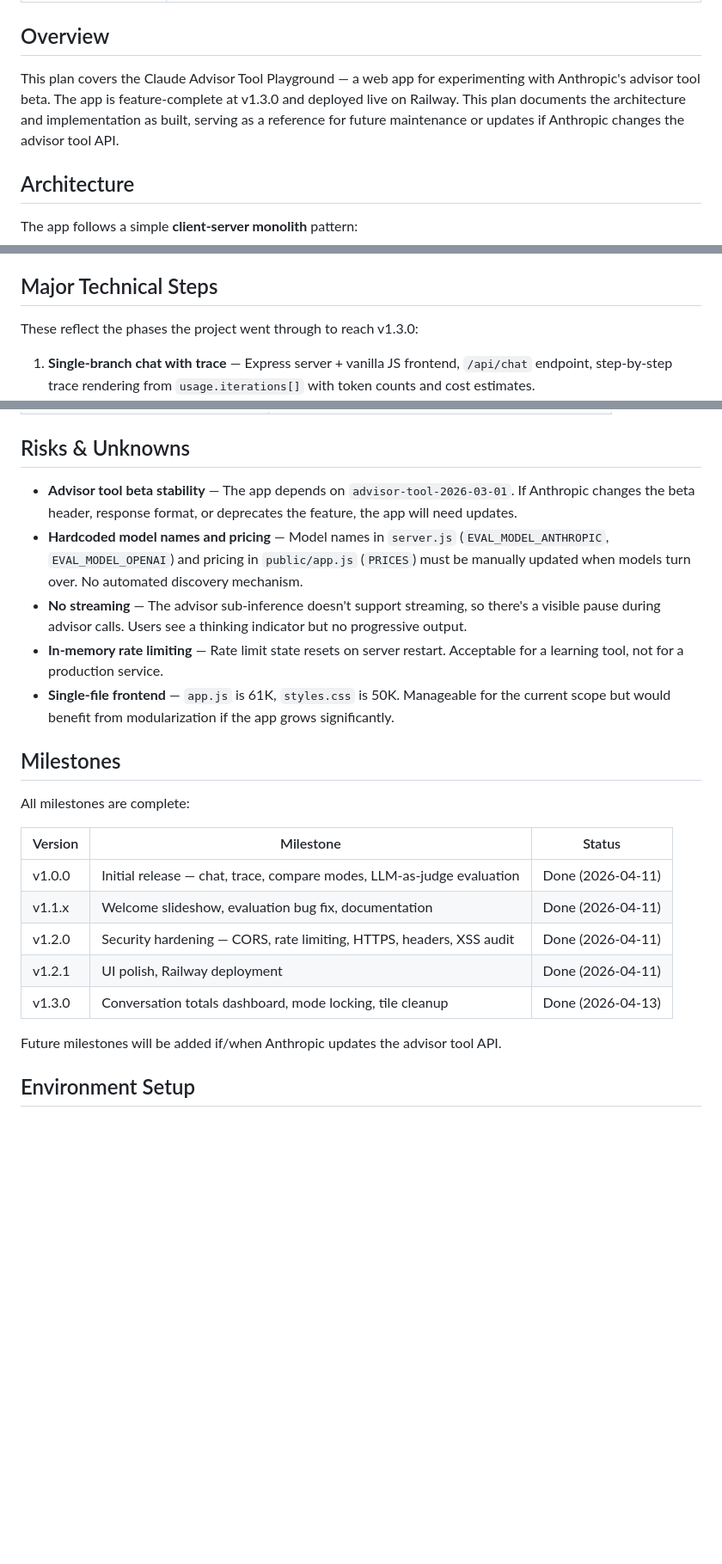
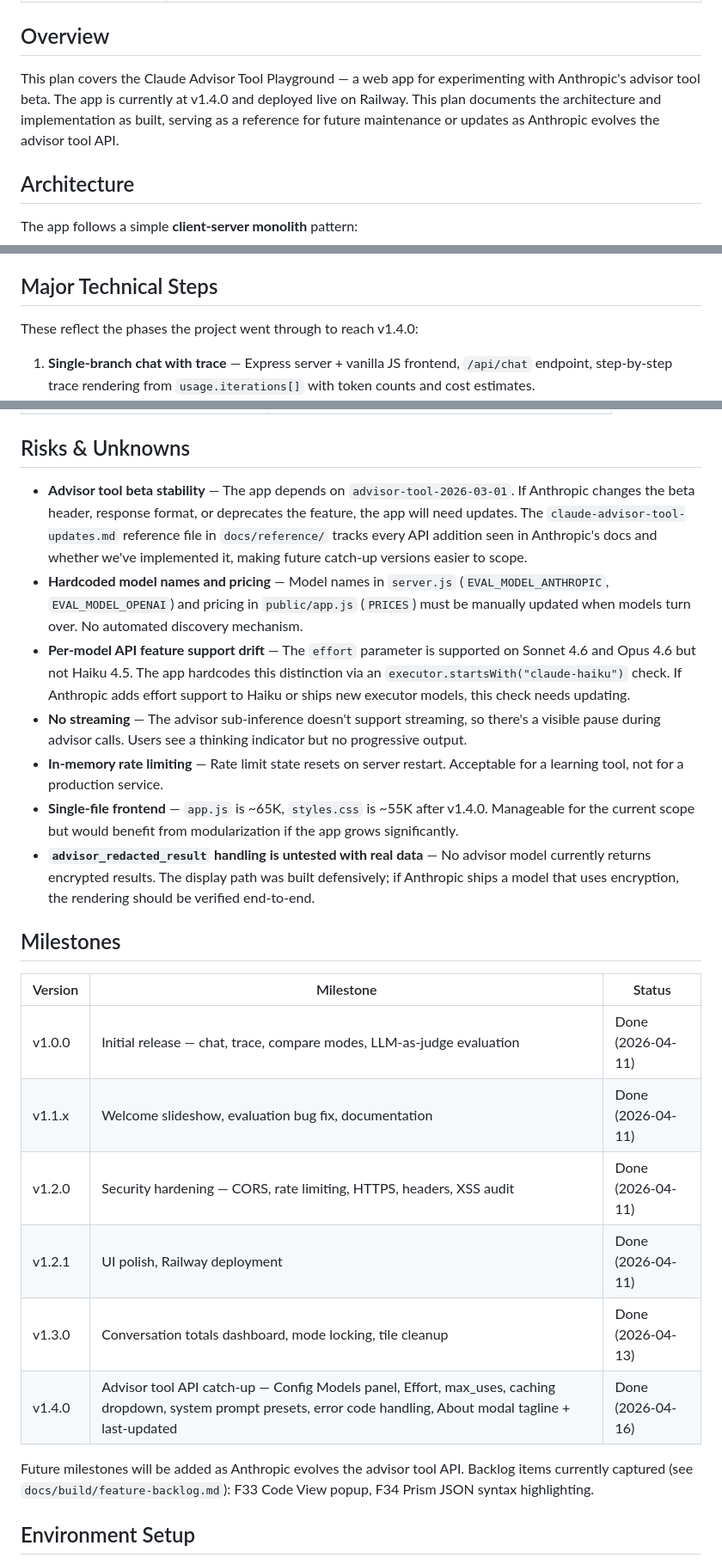
Before and after one commit to bymarcelolewin/claude-advisor-tool-playground, a Markdown page: docs/plan/plan.md, 3 parts joined by grey strips. Shown at 86% size. Rendered like a GitHub page; blank space fills up the shorter version.

```diff
--- a/docs/plan/plan.md
+++ b/docs/plan/plan.md
@@ -15,7 +15,7 @@ This document defines how the product will be built and when.
 | Environment Setup | Prerequisites or steps to get the app running in a local/dev environment. |
 
 ## Overview
-This plan covers the Claude Advisor Tool Playground — a web app for experimenting with Anthropic's advisor tool beta. The app is feature-complete at v1.3.0 and deployed live on Railway. This plan documents the architecture and implementation as built, serving as a reference for future maintenance or updates if Anthropic changes the advisor tool API.
+This plan covers the Claude Advisor Tool Playground — a web app for experimenting with Anthropic's advisor tool beta. The app is currently at v1.4.0 and deployed live on Railway. This plan documents the architecture and implementation as built, serving as a reference for future maintenance or updates as Anthropic evolves the advisor tool API.
 
 ## Architecture
 The app follows a simple **client-server monolith** pattern:
@@ -62,7 +62,7 @@ No persistent data model. All state is ephemeral:
 - **Rate Limit Map** (server memory) — `Map<IP, {start, count}>`, cleared on a timer interval. The only server-side state.
 
 ## Major Technical Steps
-These reflect the phases the project went through to reach v1.3.0:
+These reflect the phases the project went through to reach v1.4.0:
 
 1. **Single-branch chat with trace** — Express server + vanilla JS frontend, `/api/chat` endpoint, step-by-step trace rendering from `usage.iterations[]` with token counts and cost estimates.
 2. **Step timeline visualization** — Map content blocks to iterations, per-step cards with model/tokens/cost, collapsible turn groups with always-visible summary tiles.
@@ -84,14 +85,15 @@ These reflect the phases the project went through to reach v1.3.0:
 | **GitHub** | Source code repository |
 
 ## Risks & Unknowns
-- **Advisor tool beta stability** — The app depends on `advisor-tool-2026-03-01`. If Anthropic changes the beta header, response format, or deprecates the feature, the app will need updates.
+- **Advisor tool beta stability** — The app depends on `advisor-tool-2026-03-01`. If Anthropic changes the beta header, response format, or deprecates the feature, the app will need updates. The `claude-advisor-tool-updates.md` reference file in `docs/reference/` tracks every API addition seen in Anthropic's docs and whether we've implemented it, making future catch-up versions easier to scope.
 - **Hardcoded model names and pricing** — Model names in `server.js` (`EVAL_MODEL_ANTHROPIC`, `EVAL_MODEL_OPENAI`) and pricing in `public/app.js` (`PRICES`) must be manually updated when models turn over. No automated discovery mechanism.
+- **Per-model API feature support drift** — The `effort` parameter is supported on Sonnet 4.6 and Opus 4.6 but not Haiku 4.5. The app hardcodes this distinction via an `executor.startsWith("claude-haiku")` check. If Anthropic adds effort support to Haiku or ships new executor models, this check needs updating.
 - **No streaming** — The advisor sub-inference doesn't support streaming, so there's a visible pause during advisor calls. Users see a thinking indicator but no progressive output.
 - **In-memory rate limiting** — Rate limit state resets on server restart. Acceptable for a learning tool, not for a production service.
-- **Single-file frontend** — `app.js` is 61K, `styles.css` is 50K. Manageable for the current scope but would benefit from modularization if the app grows significantly.
+- **Single-file frontend** — `app.js` is ~65K, `styles.css` is ~55K after v1.4.0. Manageable for the current scope but would benefit from modularization if the app grows significantly.
+- **`advisor_redacted_result` handling is untested with real data** — No advisor model currently returns encrypted results. The display path was built defensively; if Anthropic ships a model that uses encryption, the rendering should be verified end-to-end.
 
 ## Milestones
-All milestones are complete:
 
 | Version | Milestone | Status |
 |---------|-----------|--------|
@@ -100,8 +102,9 @@ All milestones are complete:
 | v1.2.0 | Security hardening — CORS, rate limiting, HTTPS, headers, XSS audit | Done (2026-04-11) |
 | v1.2.1 | UI polish, Railway deployment | Done (2026-04-11) |
 | v1.3.0 | Conversation totals dashboard, mode locking, tile cleanup | Done (2026-04-13) |
+| v1.4.0 | Advisor tool API catch-up — Config Models panel, Effort, max_uses, caching dropdown, system prompt presets, error code handling, About modal tagline + last-updated | Done (2026-04-16) |
 
-Future milestones will be added if/when Anthropic updates the advisor tool API.
+Future milestones will be added as Anthropic evolves the advisor tool API. Backlog items currently captured (see `docs/build/feature-backlog.md`): F33 Code View popup, F34 Prism JSON syntax highlighting.
 
 ## Environment Setup
 1. **Prerequisites:** Node.js 18+ installed
```
Also changed, not shown: other parts of docs/plan/plan.md (+1 -0 lines), docs/plan/prd.md (+19 -8 lines).
